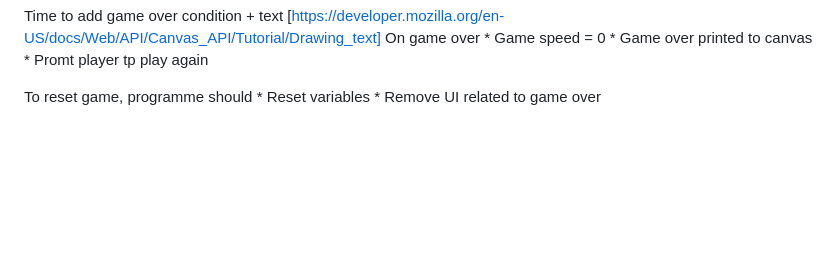
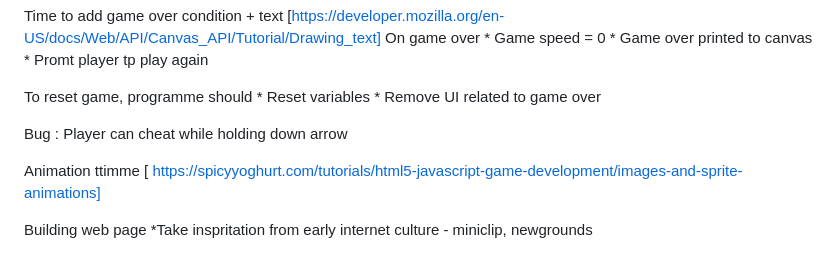
Before and after one commit to carlalennon/portfolio-project-2-jumper, a Markdown page: README.md, the part around the change. GitHub-like rendering; blank space fills up the shorter version.

```diff
--- a/README.md
+++ b/README.md
@@ -182,3 +182,12 @@ On game over * Game speed = 0
 To reset game, programme should
         * Reset variables
         * Remove UI related to game over
+
+Bug : Player can cheat while holding down arrow
+
+
+Animation ttimme [ https://spicyyoghurt.com/tutorials/html5-javascript-game-development/images-and-sprite-animations]
+
+
+Building web page
+*Take inspritation from early internet culture - miniclip, newgrounds
```
Also changed, not shown: assets/images/site-background.png (added), assets/images/site-header.png (added), assets/images/spr-player-anim-temp.png (added), 3 other files.
